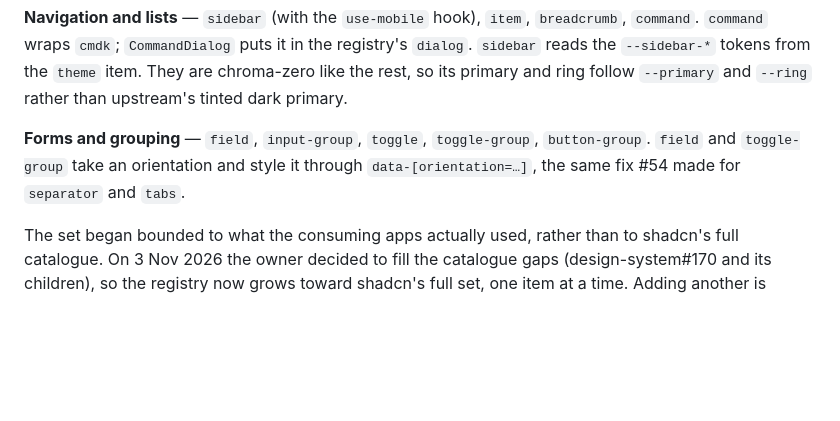
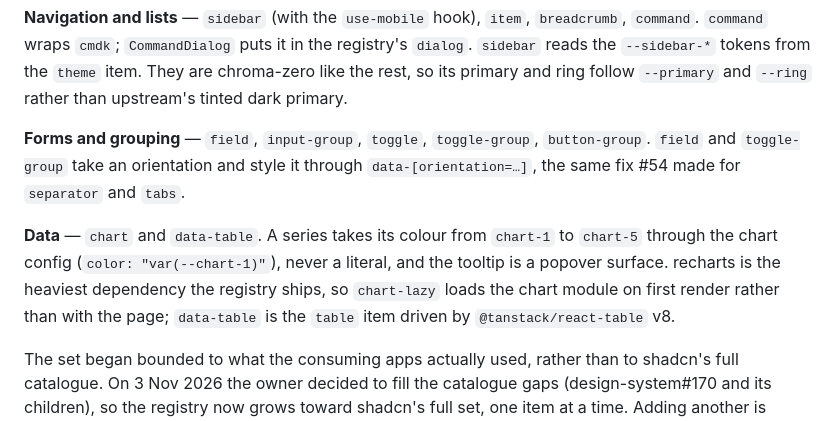
Before and after one commit to deanjstone/design-system, a Markdown page: DESIGN.md, the part around the change. Drawn GitHub-style; blank space fills up the shorter version.

```diff
--- a/DESIGN.md
+++ b/DESIGN.md
@@ -1044,6 +1044,12 @@ chroma-zero like the rest, so its primary and ring follow `--primary` and
 through `data-[orientation=…]`, the same fix #54 made for `separator` and
 `tabs`.
 
+**Data** — `chart` and `data-table`. A series takes its colour from `chart-1` to
+`chart-5` through the chart config (`color: "var(--chart-1)"`), never a literal, and
+the tooltip is a popover surface. recharts is the heaviest dependency the registry
+ships, so `chart-lazy` loads the chart module on first render rather than with the
+page; `data-table` is the `table` item driven by `@tanstack/react-table` v8.
+
 The set began bounded to what the consuming apps actually used, rather than to
 shadcn's full catalogue. On 3 Nov 2026 the owner decided to fill the catalogue
 gaps (design-system#170 and its children), so the registry now grows toward
```
Also changed, not shown: README.md (+47 -0 lines), docs/assets/data-demo.png (added), 10 other files.
